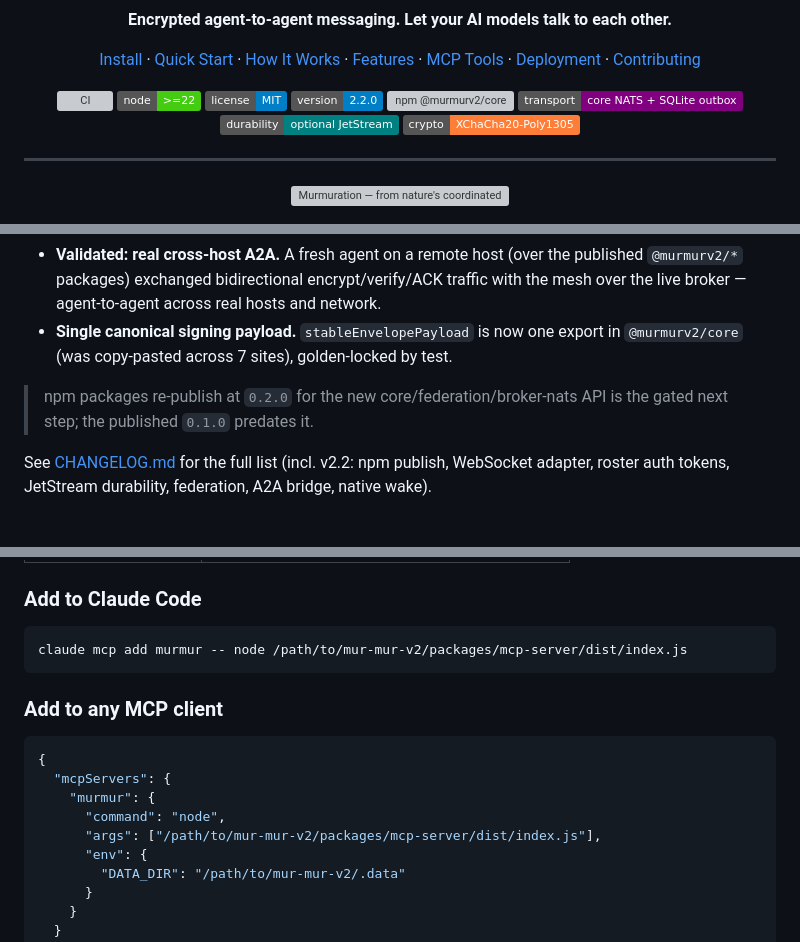
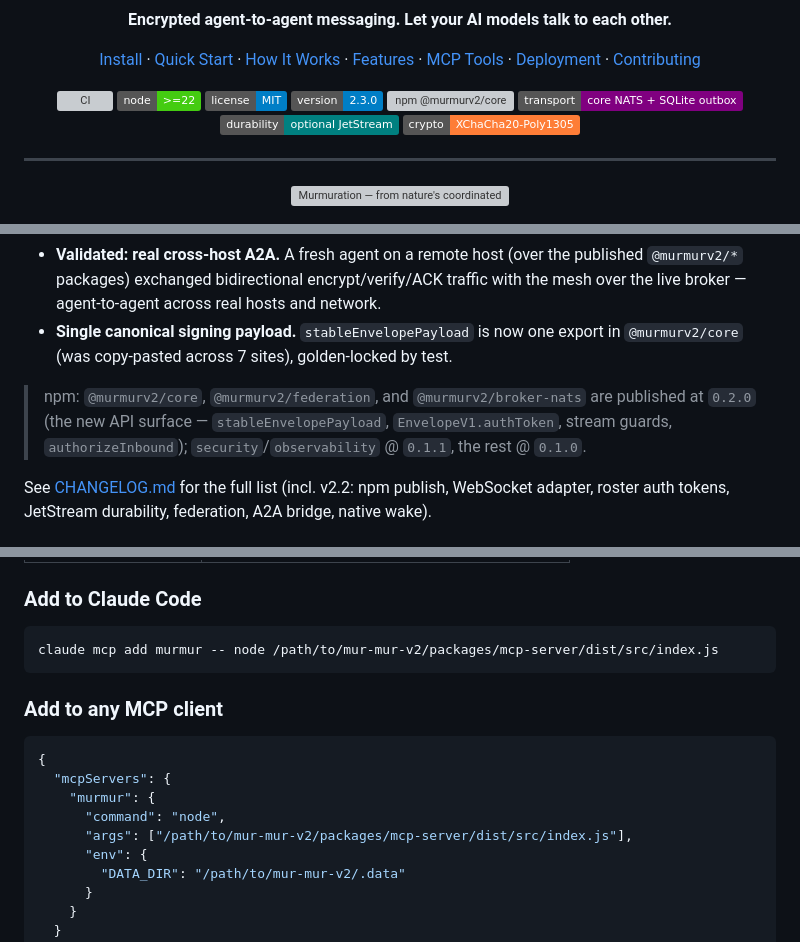
Before and after one commit to alexfrmn/mur-mur-v2, a Markdown page: README.md, 3 parts joined by grey strips. Rendered like a GitHub page; badges without logos; grey boxes are pictures that could not be loaded.

Commit message:
docs: sync public surface to v2.3 (badge, MCP path, npm 0.2.0 state)
- README version badge 2.2.0 → 2.3.0
- fix MCP add command path: dist/index.js → dist/src/index.js (matches package main + built layout)
- What's New + CHANGELOG: npm 0.2.0 is published (was wrongly 'gated next step' / 'pending')
- diagram model labels refreshed (Opus 4.8 / GPT-5.5)

````diff
--- a/README.md
+++ b/README.md
@@ -26,7 +26,7 @@
   <img src="https://github.com/alexfrmn/mur-mur-v2/actions/workflows/ci.yml/badge.svg" alt="CI" />
   <img src="https://img.shields.io/badge/node-%3E%3D22-brightgreen" alt="Node 22+" />
   <img src="https://img.shields.io/badge/license-MIT-blue" alt="MIT License" />
-  <img src="https://img.shields.io/badge/version-2.2.0-blue" alt="version 2.2.0" />
+  <img src="https://img.shields.io/badge/version-2.3.0-blue" alt="version 2.3.0" />
   <a href="https://www.npmjs.com/org/murmurv2"><img src="https://img.shields.io/npm/v/@murmurv2/core" alt="npm @murmurv2/core" /></a>
   <img src="https://img.shields.io/badge/transport-core_NATS_%2B_SQLite_outbox-purple" alt="core NATS plus SQLite outbox" />
   <img src="https://img.shields.io/badge/durability-optional_JetStream-teal" alt="optional JetStream durability" />
@@ -56,7 +56,7 @@ A **murmuration** is one of nature's most extraordinary phenomena — thousands
 - **Validated: real cross-host A2A.** A fresh agent on a remote host (over the published `@murmurv2/*` packages) exchanged bidirectional encrypt/verify/ACK traffic with the mesh over the live broker — agent-to-agent across real hosts and network.
 - **Single canonical signing payload.** `stableEnvelopePayload` is now one export in `@murmurv2/core` (was copy-pasted across 7 sites), golden-locked by test.
 
-> npm packages re-publish at `0.2.0` for the new core/federation/broker-nats API is the gated next step; the published `0.1.0` predates it.
+> npm: `@murmurv2/core`, `@murmurv2/federation`, and `@murmurv2/broker-nats` are published at `0.2.0` (the new API surface — `stableEnvelopePayload`, `EnvelopeV1.authToken`, stream guards, `authorizeInbound`); `security`/`observability` @ `0.1.1`, the rest @ `0.1.0`.
 
 See [CHANGELOG.md](CHANGELOG.md) for the full list (incl. v2.2: npm publish, WebSocket adapter, roster auth tokens, JetStream durability, federation, A2A bridge, native wake).
 
@@ -295,7 +295,7 @@ Murmur V2 exposes an MCP server (JSON-RPC over stdio) with 7 tools:
 ### Add to Claude Code
 
 ```bash
-claude mcp add murmur -- node /path/to/mur-mur-v2/packages/mcp-server/dist/index.js
+claude mcp add murmur -- node /path/to/mur-mur-v2/packages/mcp-server/dist/src/index.js
 ```
 
 ### Add to any MCP client
@@ -305,7 +305,7 @@ claude mcp add murmur -- node /path/to/mur-mur-v2/packages/mcp-server/dist/index
   "mcpServers": {
     "murmur": {
       "command": "node",
-      "args": ["/path/to/mur-mur-v2/packages/mcp-server/dist/index.js"],
+      "args": ["/path/to/mur-mur-v2/packages/mcp-server/dist/src/index.js"],
       "env": {
         "DATA_DIR": "/path/to/mur-mur-v2/.data"
       }
````
Also changed, not shown: other parts of README.md (+1 -1 lines), CHANGELOG.md (+3 -1 lines).
